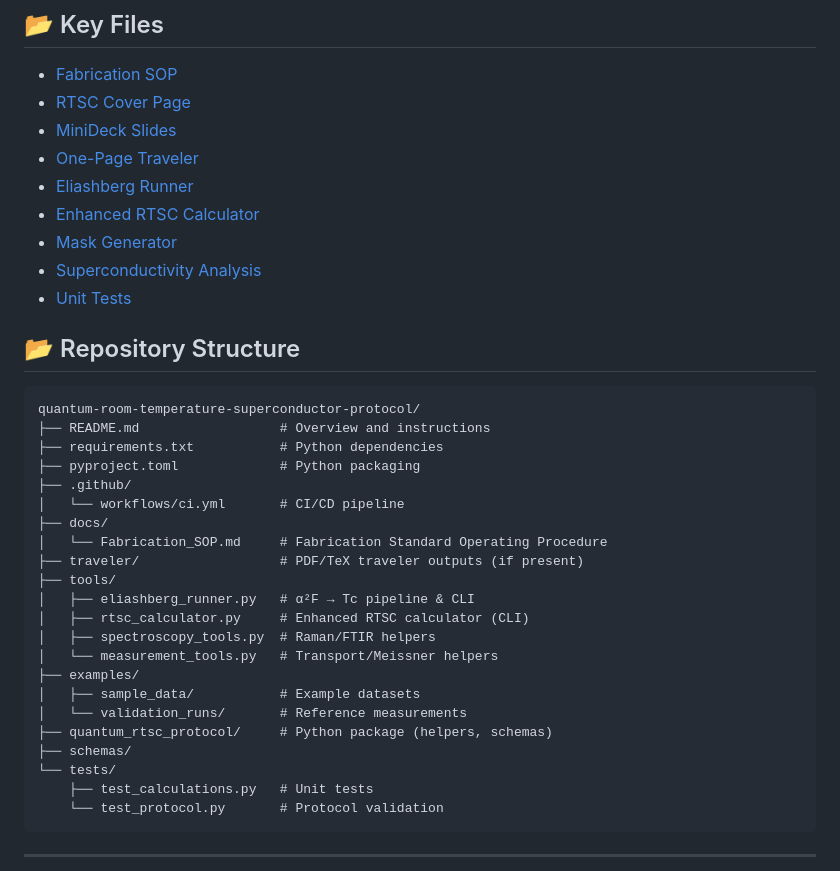
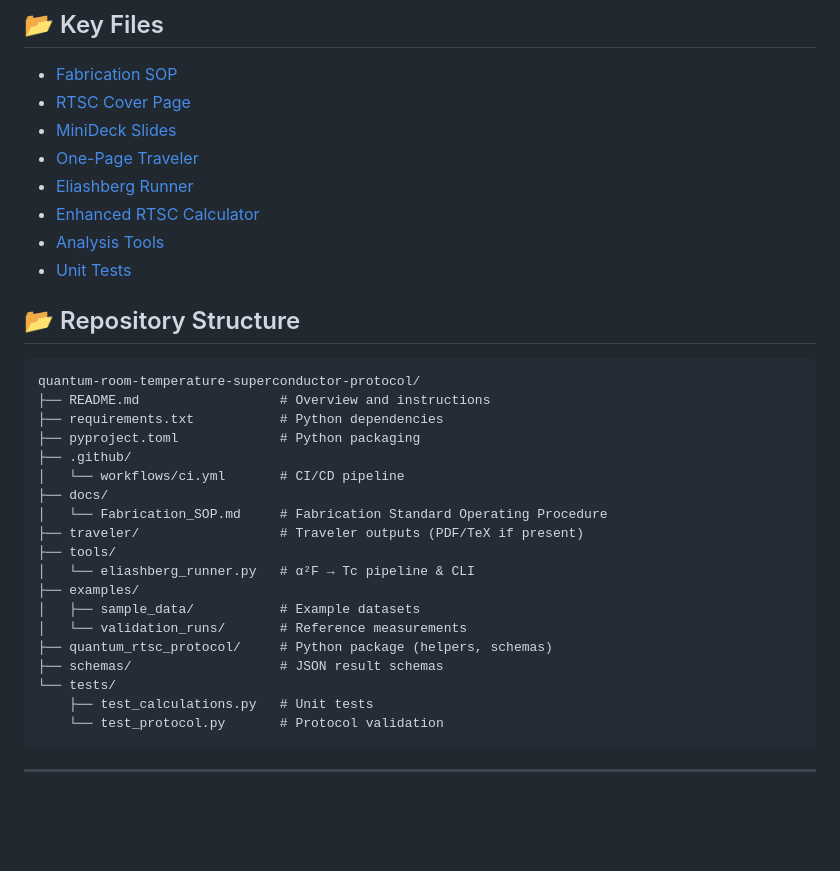
Before and after one commit to grapheneaffiliate/quantum-room-temperature-super-conductor-protocol, a Markdown page: README.md, the part around the change. Drawn GitHub-style; blank space fills up the shorter version.

Commit message:
docs: Fix README links and structure to match actual repository
- Fix Key Files links to point to existing files
- Update repository structure to show actual directories
- Remove references to non-existent masks/ and analysis/ folders
- All links now resolve correctly without 404s

```diff
--- a/README.md
+++ b/README.md
@@ -35,9 +35,8 @@ This repository provides all necessary documentation, analysis tools, LaTeX temp
 - [One-Page Traveler](traveler/RTSC_Traveler.tex)
 - [Eliashberg Runner](tools/eliashberg_runner.py)
 - [Enhanced RTSC Calculator](quantum_rtsc_protocol/tools/rtsc_calculator.py)
-- [Mask Generator](tools/mask_generator.py)
-- [Superconductivity Analysis](analysis/supercon_analysis.py)
-- [Unit Tests](tests/)
+- [Analysis Tools](quantum_rtsc_protocol/analysis/)
+- [Unit Tests](tests/test_calculations.py)
 
 ## 📂 Repository Structure
 
@@ -50,17 +49,14 @@ quantum-room-temperature-superconductor-protocol/
 │   └── workflows/ci.yml       # CI/CD pipeline
 ├── docs/
 │   └── Fabrication_SOP.md     # Fabrication Standard Operating Procedure
-├── traveler/                  # PDF/TeX traveler outputs (if present)
+├── traveler/                  # Traveler outputs (PDF/TeX if present)
 ├── tools/
-│   ├── eliashberg_runner.py   # α²F → Tc pipeline & CLI
-│   ├── rtsc_calculator.py     # Enhanced RTSC calculator (CLI)
-│   ├── spectroscopy_tools.py  # Raman/FTIR helpers
-│   └── measurement_tools.py   # Transport/Meissner helpers
+│   └── eliashberg_runner.py   # α²F → Tc pipeline & CLI
 ├── examples/
 │   ├── sample_data/           # Example datasets
 │   └── validation_runs/       # Reference measurements
 ├── quantum_rtsc_protocol/     # Python package (helpers, schemas)
-├── schemas/
+├── schemas/                   # JSON result schemas
 └── tests/
     ├── test_calculations.py   # Unit tests
     └── test_protocol.py       # Protocol validation
```
